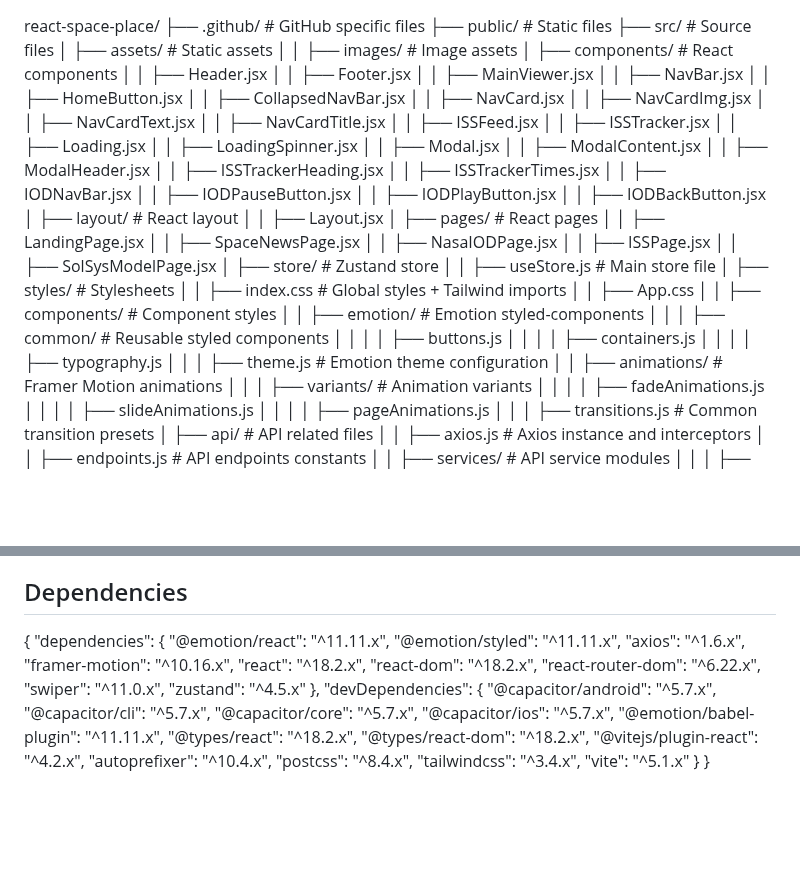
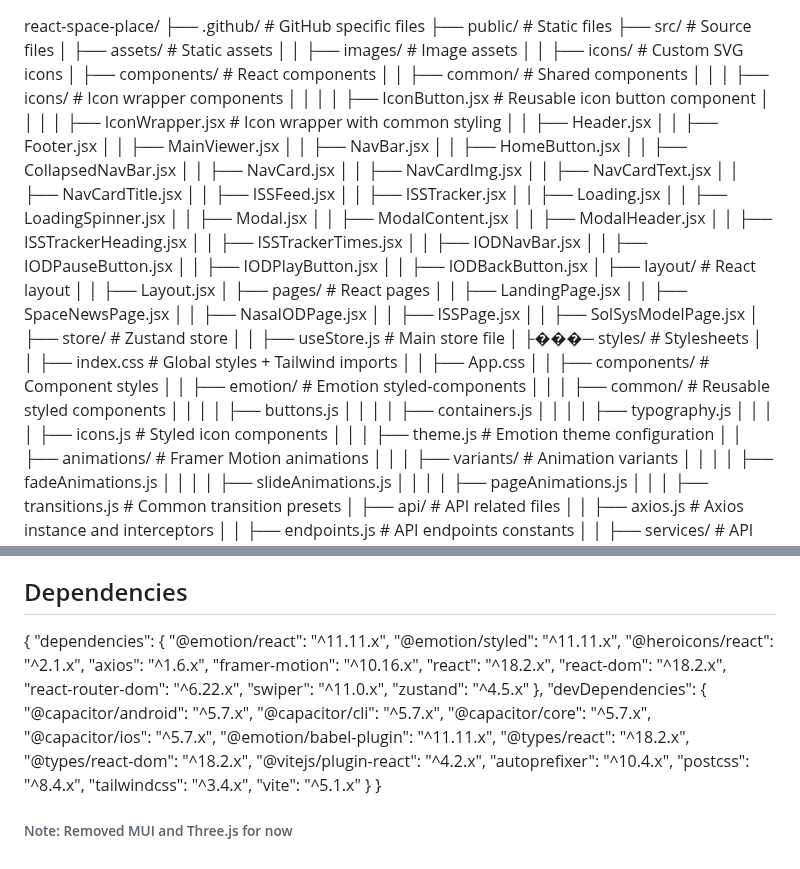
Before and after one commit to CyrusTapps/react-space-place-planning, a Markdown page: projectStructure.md, 2 parts joined by grey strips. Rendered like a GitHub page; blank space fills up the shorter version.

Commit message:
last draft

```diff
--- a/projectStructure.md
+++ b/projectStructure.md
@@ -4,7 +4,12 @@ react-space-place/
 ├── src/                              # Source files
 │   ├── assets/                       # Static assets
 │   │   ├── images/                   # Image assets
+│   │   ├── icons/                    # Custom SVG icons
 │   ├── components/                   # React components
+│   │   ├── common/                   # Shared components
+│   │   │   ├── icons/               # Icon wrapper components
+│   │   │   │   ├── IconButton.jsx   # Reusable icon button component
+│   │   │   │   ├── IconWrapper.jsx  # Icon wrapper with common styling
 │   │   ├── Header.jsx
 │   │   ├── Footer.jsx
 │   │   ├── MainViewer.jsx
@@ -38,7 +43,7 @@ react-space-place/
 │   │   ├── SolSysModelPage.jsx
 │   ├── store/                        # Zustand store
 │   │   ├── useStore.js              # Main store file
-│   ├── styles/                       # Stylesheets
+│   ├���─ styles/                       # Stylesheets
 │   │   ├── index.css                # Global styles + Tailwind imports
 │   │   ├── App.css
 │   │   ├── components/              # Component styles
@@ -47,6 +52,7 @@ react-space-place/
 │   │   │   │   ├── buttons.js
 │   │   │   │   ├── containers.js
 │   │   │   │   ├── typography.js
+│   │   │   │   ├── icons.js       # Styled icon components
 │   │   │   ├── theme.js           # Emotion theme configuration
 │   │   ├── animations/             # Framer Motion animations
 │   │   │   ├── variants/          # Animation variants
@@ -83,6 +89,7 @@ react-space-place/
   "dependencies": {
     "@emotion/react": "^11.11.x",
     "@emotion/styled": "^11.11.x",
+    "@heroicons/react": "^2.1.x",
     "axios": "^1.6.x",
     "framer-motion": "^10.16.x",
     "react": "^18.2.x",
@@ -106,3 +113,5 @@ react-space-place/
     "vite": "^5.1.x"
   }
 }
+
+###### Note: Removed MUI and Three.js for now
```
